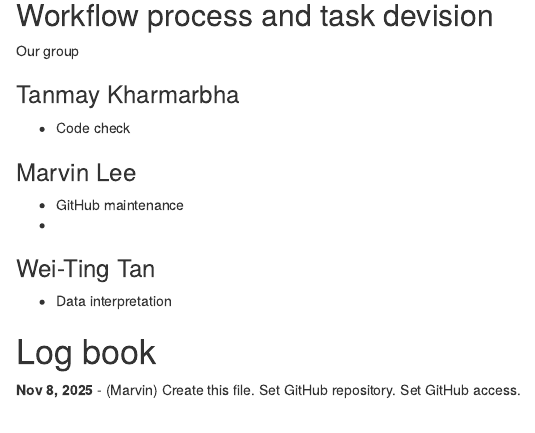
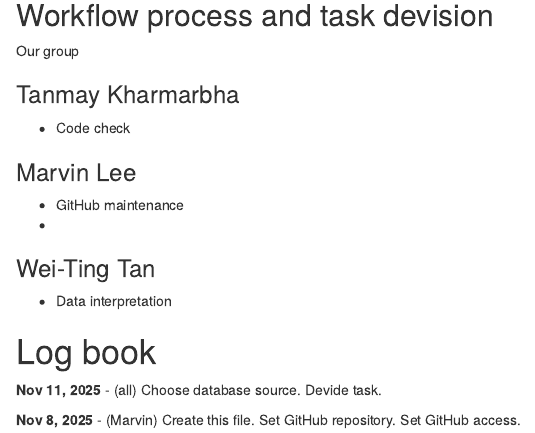
Before and after one commit to e4e421/2025-env-econ-group4, an R Markdown document (main-R-markdown-workbook.Rmd): the page in a window 1100 px wide, from 240 px down. Rendered offline with R 4.5, knitr and Pandoc, with nearby package versions; drawn as R Markdown's standard HTML page in place of the format the file asks for.

Commit message:
Added Nov 11 2025 meeting note

```diff
--- a/main-R-markdown-workbook.Rmd
+++ b/main-R-markdown-workbook.Rmd
@@ -30,4 +30,6 @@ Our group
 
 # Log book
 
+**Nov 11, 2025** - (all) Choose database source. Devide task.
+
 **Nov 8, 2025** - (Marvin) Create this file. Set GitHub repository. Set GitHub access.
```
